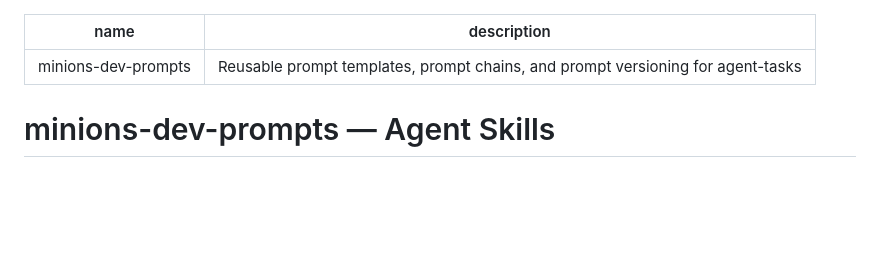
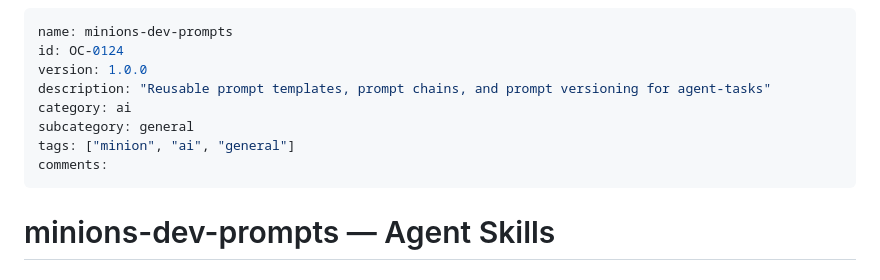
Before and after one commit to mxn2020/minions-dev-prompts, a Markdown page: SKILLS.md, the part around the change. Drawn GitHub-style; blank space fills up the shorter version.

Commit message:
feat: enrich SKILLS metadata and registry sync

```diff
--- a/SKILLS.md
+++ b/SKILLS.md
@@ -1,6 +1,12 @@
 ---
 name: minions-dev-prompts
-description: Reusable prompt templates, prompt chains, and prompt versioning for agent-tasks
+id: OC-0124
+version: 1.0.0
+description: "Reusable prompt templates, prompt chains, and prompt versioning for agent-tasks"
+category: ai
+subcategory: general
+tags: ["minion", "ai", "general"]
+comments:
 ---
 
 # minions-dev-prompts — Agent Skills
```
